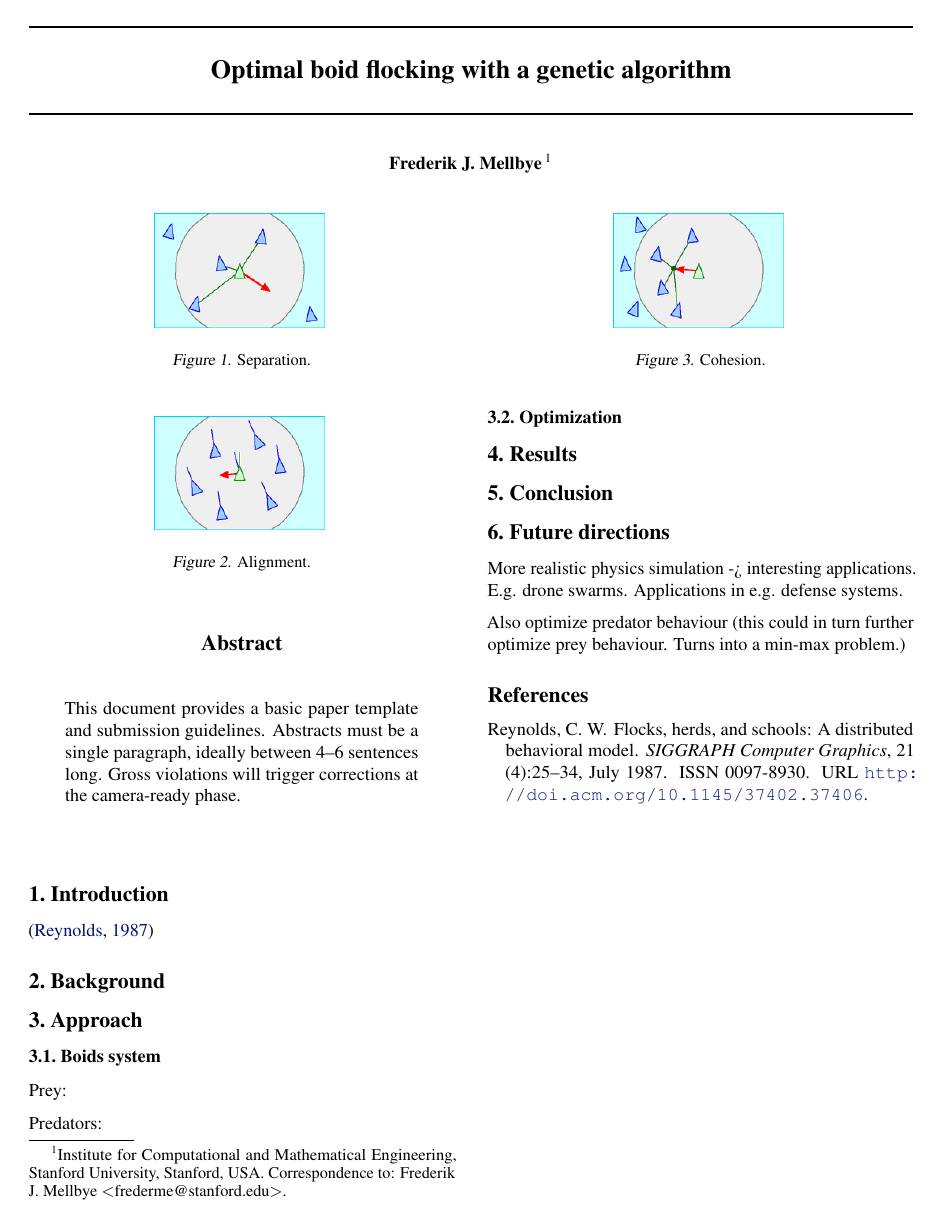
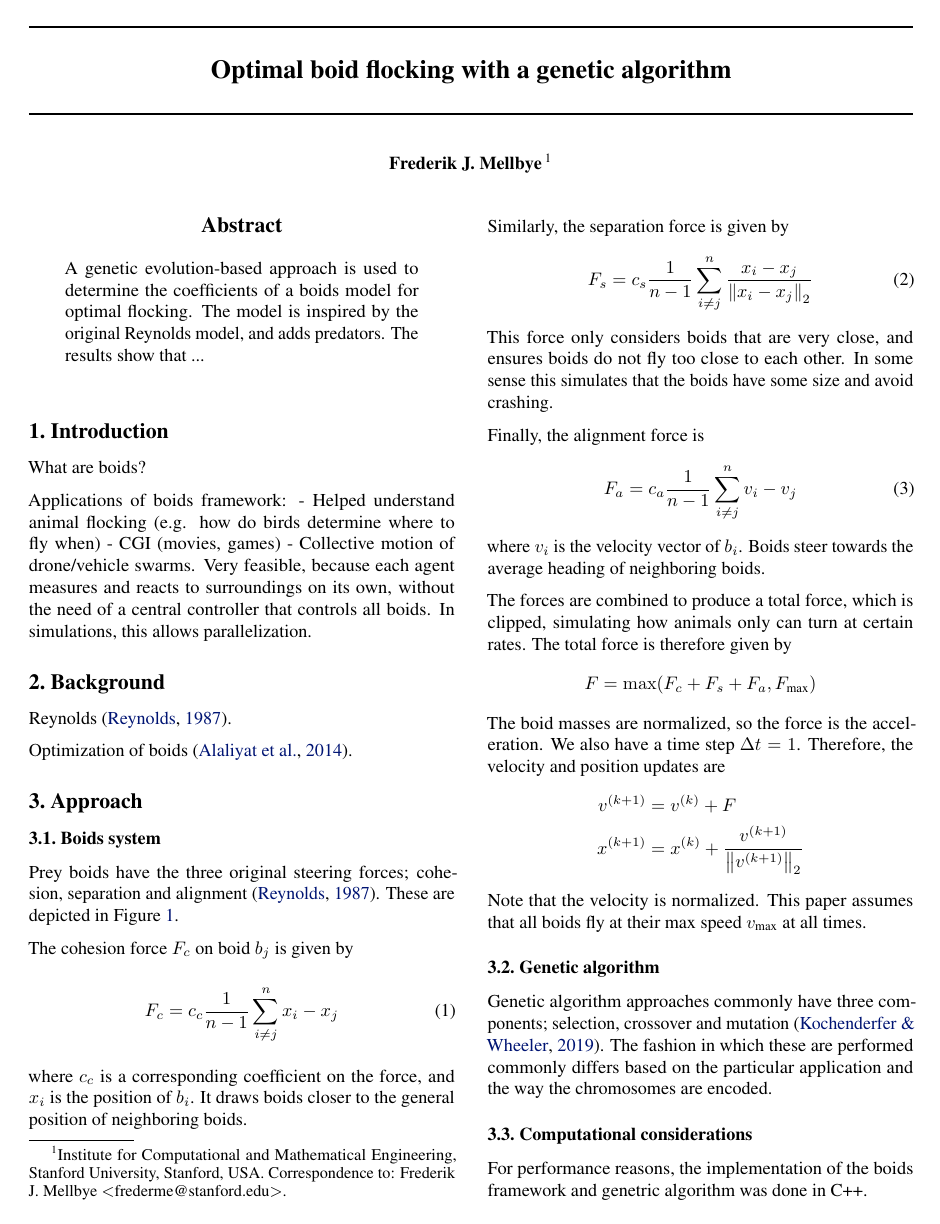
Before and after one commit to fredmell/boids-AA222, a LaTeX paper (latex/report/main.tex): the whole page before the commit and page 1 of 3 after it. Compiled offline with pdfLaTeX.

Commit message:
Add work on report

```diff
--- a/latex/report/main.tex
+++ b/latex/report/main.tex
@@ -7,6 +7,8 @@
 \usepackage{graphicx}
 \usepackage{subfigure}
 \usepackage{booktabs} % for professional tables
+\usepackage{mathtools}
+\usepackage{physics}
 
 % hyperref makes hyperlinks in the resulting PDF.
 % If your build breaks (sometimes temporarily if a hyperlink spans a page)
@@ -25,7 +27,7 @@
 
 % The \icmltitle you define below is probably too long as a header.
 % Therefore, a short form for the running title is supplied here:
-\icmltitlerunning{Something}
+\icmltitlerunning{Optimal flocking with a genetic algorithm}
 
 \begin{document}
 
@@ -75,25 +77,26 @@
 % \printAffiliationsAndNotice{\icmlEqualContribution} % otherwise use the standard text.
 
 \begin{abstract}
-This document provides a basic paper template and submission guidelines.
-Abstracts must be a single paragraph, ideally between 4--6 sentences long.
-Gross violations will trigger corrections at the camera-ready phase.
+A genetic evolution-based approach is used to determine the coefficients of a boids model for optimal flocking. The model is inspired by the original Reynolds model, and adds predators. The results show that ...
 \end{abstract}
 
 \section{Introduction}
 \label{sec:introduction}
-\cite{reynolds:1987:CG}
+What are boids?
+
+Applications of boids framework:
+- Helped understand animal flocking (e.g. how do birds determine where to fly when)
+- CGI (movies, games)
+- Collective motion of drone/vehicle swarms. Very feasible, because each agent measures and reacts to surroundings on its own, without the need of a central controller that controls all boids. In simulations, this allows parallelization.
 
 \section{Background}
 \label{sec:background}
+Reynolds \cite{reynolds:1987:CG}.
+
+Optimization of boids \cite{ntnu}.
 
 \section{Approach}
 \label{sec:approach}
 \subsection{Boids system}
-Prey:
-\begin{figure}
+\begin{figure*}
   \centering
-  \includegraphics[width=.4\linewidth]{images/separation.png}
-  \caption{Separation.}
-  \label{fig:separation}
-\end{figure}
@@ -100,7 +107,36 @@ Prey:
+  \label{fig:preyforces}
+\end{figure*}
 
-\begin{figure}
+Prey boids have the three original steering forces; cohesion, separation and alignment \cite{reynolds:1987:CG}. These are depicted in Figure~\ref{fig:preyforces}.
+
+The cohesion force $F_c$ on boid $b_j$ is given by
+\begin{align}
+  F_c = c_c \frac{1}{n-1} \sum_{i \neq j}^{n} x_i - x_j
+\end{align}
+where $c_c$ is a corresponding coefficient on the force, and $x_i$ is the position of $b_i$. It draws boids closer to the general position of neighboring boids.
+
+Similarly, the separation force is given by
+\begin{align}
+  F_s = c_s \frac{1}{n-1} \sum_{i \neq j}^{n} \frac{x_i - x_j}{\norm{x_i - x_j}_2}
+\end{align}
+This force only considers boids that are very close, and ensures boids do not fly too close to each other. In some sense this simulates that the boids have some size and avoid crashing.
+
+Finally, the alignment force is
+\begin{align}
+  F_a = c_a \frac{1}{n-1} \sum_{i \neq j}^{n} v_i - v_j
+\end{align}
+where $v_i$ is the velocity vector of $b_i$. Boids steer towards the average heading of neighboring boids.
+
+The forces are combined to produce a total force, which is clipped, simulating how animals only can turn at certain rates. The total force is therefore given by
+\begin{align*}
+  F = \max(F_c + F_s + F_a, F_\text{max})
+\end{align*}
+The boid masses are normalized, so the force is the acceleration. We also have a time step $\Delta t = 1$. Therefore, the velocity and position updates are
+\begin{align*}
+  v^{(k+1)} &= v^{(k)} + F \\
+  x^{(k+1)} &= x^{(k)} + \frac{v^{(k+1)}}{\norm{v^{(k+1)}}_2}
+\end{align*}
+Note that the velocity is normalized. This paper assumes that all boids fly at their max speed $v_\text{max}$ at all times.
+
+\begin{figure*}
   \centering
-  \includegraphics[width=.4\linewidth]{images/alignment.png}
-  \caption{Alignment.}
-  \label{fig:align}
-\end{figure}
@@ -107,7 +146,10 @@ Prey:
+  \label{fig:predatorforces}
+\end{figure*}
 
-\begin{figure}
+\subsection{Genetic algorithm}
+Genetic algorithm approaches commonly have three components; selection, crossover and mutation \cite{kochenderfer}. The fashion in which these are performed commonly differs based on the particular application and the way the chromosomes are encoded.
+
+
+
+\begin{table*}
   \centering
-  \includegraphics[width=.4\linewidth]{images/cohesion.png}
-  \caption{Cohesion.}
-  \label{fig:cohesion}
-\end{figure}
@@ -114,7 +171,10 @@ Prey:
 
-Predators:
+\subsection{Computational considerations}
+For performance reasons, the implementation of the boids framework and genetric algorithm was done in C++.
 
-\subsection{Optimization}
+With a naive implementation the computation of the steering forces is $\mathcal{O}(n^2)$. For each boid, the positions of all other boids are required. This is clearly not feasible for simulations with many boids and many generations of evolution.
+
+To reduce the computational load, each boid locally keeps track of it's nearest neighbors and only use these to compute steering. This is updated with some frequency.
 
 \section{Results}
 \label{sec:results}
```
Also changed, not shown: latex/report/references.bib (+10 -0 lines), latex/report/main.pdf (added), latex/report/main.tex (24 more changed lines).
